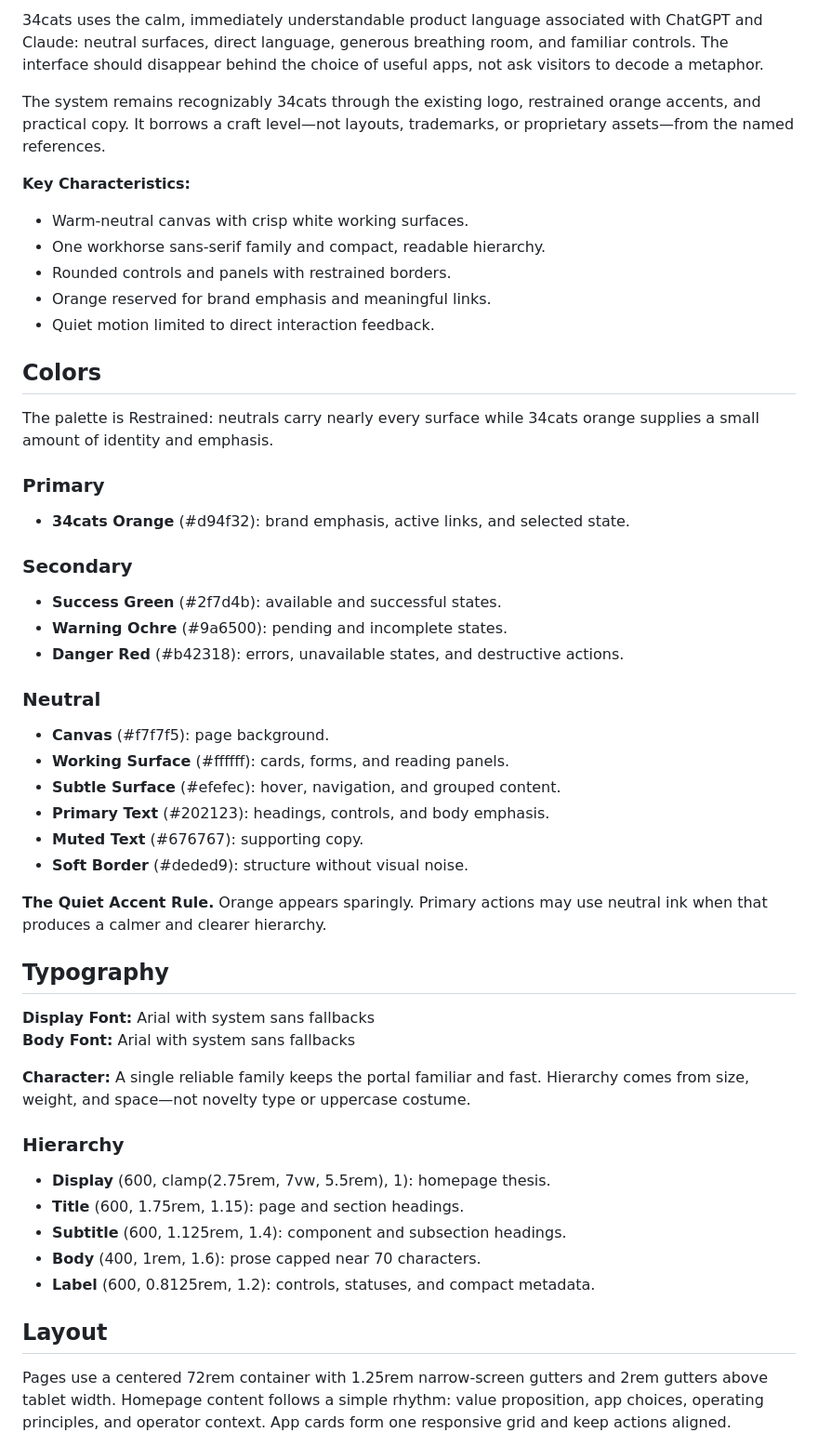
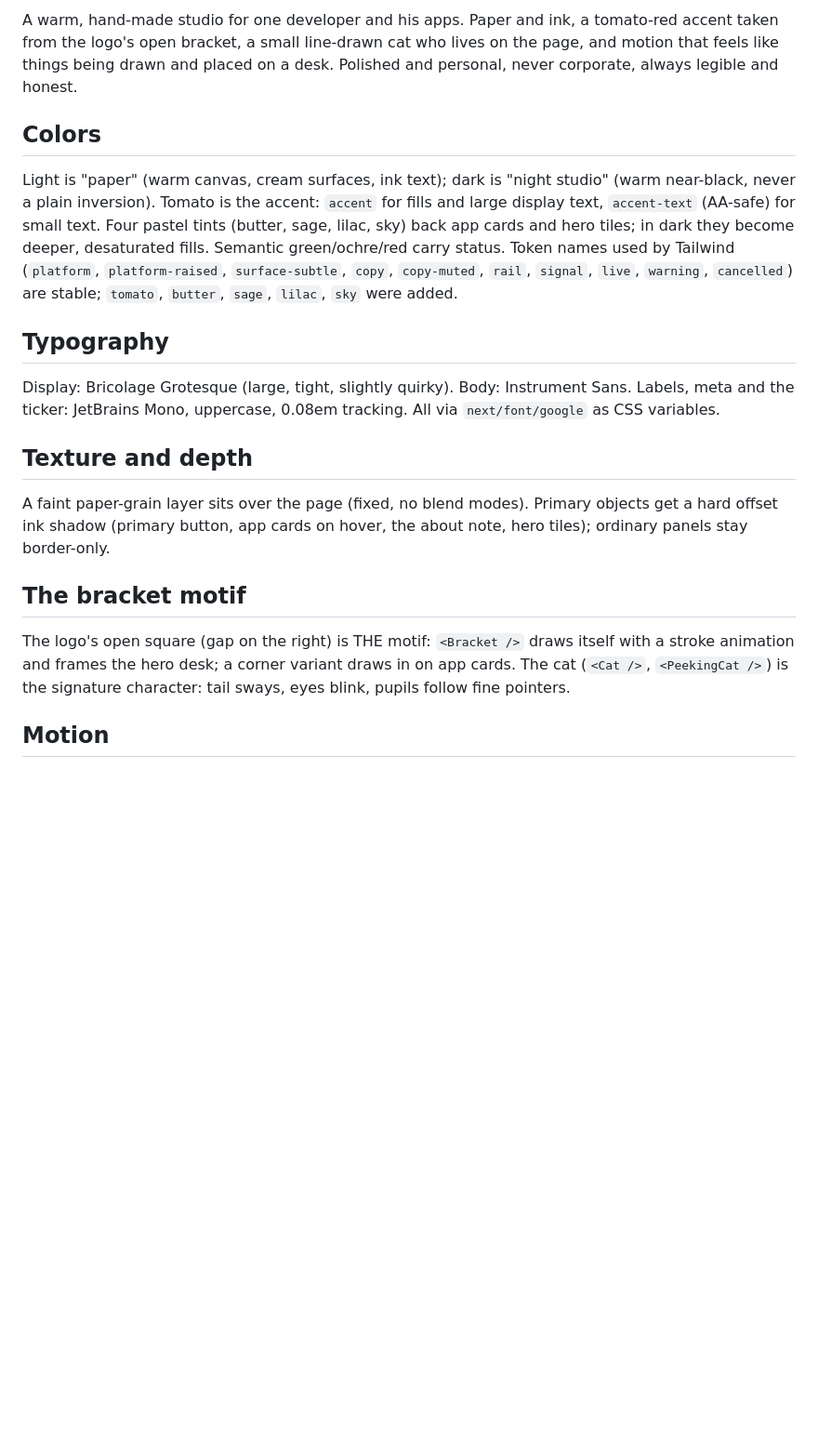
Before and after one commit to seanrh34/34cats-apps, a Markdown page: DESIGN.md, the part around one of its changes. Shown at 93% size. GitHub-like rendering; blank space fills up the shorter version.

```diff
--- a/DESIGN.md
+++ b/DESIGN.md
@@ -79,69 +39,38 @@ components:
 
-34cats uses the calm, immediately understandable product language associated
-with ChatGPT and Claude: neutral surfaces, direct language, generous breathing
-room, and familiar controls. The interface should disappear behind the choice
-of useful apps, not ask visitors to decode a metaphor.
-
-The system remains recognizably 34cats through the existing logo, restrained
-orange accents, and practical copy. It borrows a craft level—not layouts,
-trademarks, or proprietary assets—from the named references.
-
-**Key Characteristics:**
-
-- Warm-neutral canvas with crisp white working surfaces.
-- One workhorse sans-serif family and compact, readable hierarchy.
-- Rounded controls and panels with restrained borders.
-- Orange reserved for brand emphasis and meaningful links.
-- Quiet motion limited to direct interaction feedback.
+A warm, hand-made studio for one developer and his apps. Paper and ink, a
+tomato-red accent taken from the logo's open bracket, a small line-drawn cat who
+lives on the page, and motion that feels like things being drawn and placed on a
+desk. Polished and personal, never corporate, always legible and honest.
 
 ## Colors
 
-The palette is Restrained: neutrals carry nearly every surface while 34cats
-orange supplies a small amount of identity and emphasis.
-
-### Primary
-
-- **34cats Orange** (#d94f32): brand emphasis, active links, and selected state.
-
-### Secondary
-
-- **Success Green** (#2f7d4b): available and successful states.
-- **Warning Ochre** (#9a6500): pending and incomplete states.
-- **Danger Red** (#b42318): errors, unavailable states, and destructive actions.
-
-### Neutral
-
-- **Canvas** (#f7f7f5): page background.
-- **Working Surface** (#ffffff): cards, forms, and reading panels.
-- **Subtle Surface** (#efefec): hover, navigation, and grouped content.
-- **Primary Text** (#202123): headings, controls, and body emphasis.
-- **Muted Text** (#676767): supporting copy.
-- **Soft Border** (#deded9): structure without visual noise.
-
-**The Quiet Accent Rule.** Orange appears sparingly. Primary actions may use
-neutral ink when that produces a calmer and clearer hierarchy.
+Light is "paper" (warm canvas, cream surfaces, ink text); dark is "night studio"
+(warm near-black, never a plain inversion). Tomato is the accent: `accent` for
+fills and large display text, `accent-text` (AA-safe) for small text. Four
+pastel tints (butter, sage, lilac, sky) back app cards and hero tiles; in dark
+they become deeper, desaturated fills. Semantic green/ochre/red carry status.
+Token names used by Tailwind (`platform`, `platform-raised`, `surface-subtle`,
+`copy`, `copy-muted`, `rail`, `signal`, `live`, `warning`, `cancelled`) are
+stable; `tomato`, `butter`, `sage`, `lilac`, `sky` were added.
 
 ## Typography
 
-**Display Font:** Arial with system sans fallbacks
-**Body Font:** Arial with system sans fallbacks
+Display: Bricolage Grotesque (large, tight, slightly quirky). Body: Instrument
+Sans. Labels, meta and the ticker: JetBrains Mono, uppercase, 0.08em tracking.
+All via `next/font/google` as CSS variables.
 
-**Character:** A single reliable family keeps the portal familiar and fast.
-Hierarchy comes from size, weight, and space—not novelty type or uppercase
-costume.
+## Texture and depth
 
-### Hierarchy
+A faint paper-grain layer sits over the page (fixed, no blend modes). Primary
+objects get a hard offset ink shadow (primary button, app cards on hover, the
+about note, hero tiles); ordinary panels stay border-only.
 
-- **Display** (600, clamp(2.75rem, 7vw, 5.5rem), 1): homepage thesis.
-- **Title** (600, 1.75rem, 1.15): page and section headings.
-- **Subtitle** (600, 1.125rem, 1.4): component and subsection headings.
-- **Body** (400, 1rem, 1.6): prose capped near 70 characters.
-- **Label** (600, 0.8125rem, 1.2): controls, statuses, and compact metadata.
+## The bracket motif
 
-## Layout
+The logo's open square (gap on the right) is THE motif: `<Bracket />` draws
+itself with a stroke animation and frames the hero desk; a corner variant draws
+in on app cards. The cat (`<Cat />`, `<PeekingCat />`) is the signature
+character: tail sways, eyes blink, pupils follow fine pointers.
 
-Pages use a centered 72rem container with 1.25rem narrow-screen gutters and
-2rem gutters above tablet width. Homepage content follows a simple rhythm:
-value proposition, app choices, operating principles, and operator context.
-App cards form one responsive grid and keep actions aligned.
+## Motion
 
```
Also changed, not shown: other parts of DESIGN.md (+44 -120 lines), PRODUCT.md (+1 -3 lines).
